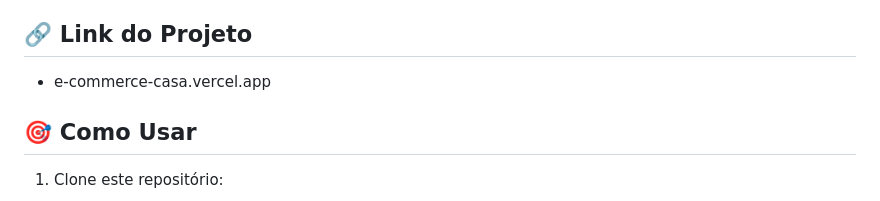
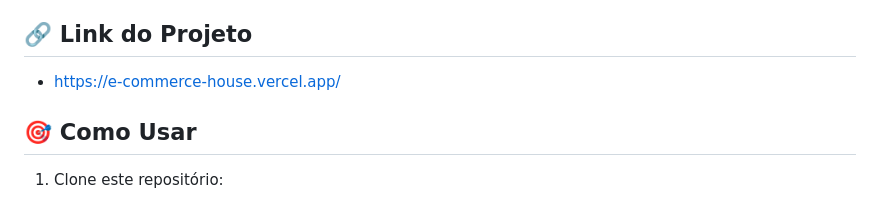
Before and after one commit to Kleyam/E-commerce-House, a Markdown page: README.md, the part around the change. Rendered like a GitHub page.

```diff
--- a/README.md
+++ b/README.md
@@ -47,7 +47,7 @@ Para rodar este projeto localmente, você precisará apenas de:
 
 ## 🔗 Link do Projeto
 
-- e-commerce-casa.vercel.app
+- https://e-commerce-house.vercel.app/
 
 ## 🎯 Como Usar
 
```
